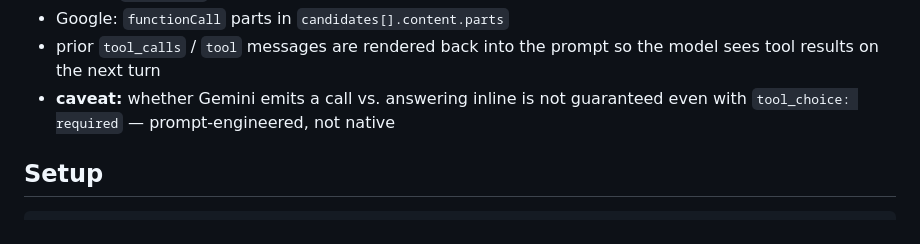
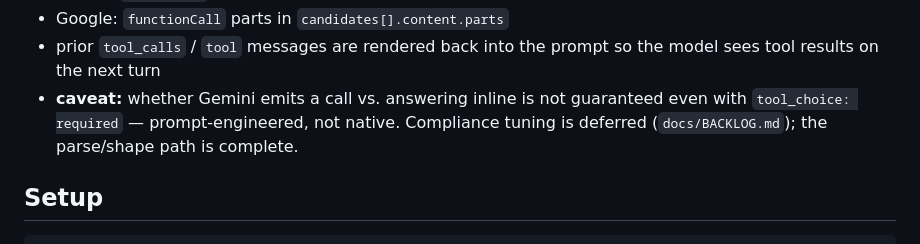
Before and after one commit to Avasz/gemini-web-to-openai-proxy, a Markdown page: README.md, the part around the change. Drawn GitHub-style.

```diff
--- a/README.md
+++ b/README.md
@@ -79,7 +79,8 @@ Phase 5 (tool / function calling) complete:
 - prior `tool_calls` / `tool` messages are rendered back into the prompt so the
   model sees tool results on the next turn
 - **caveat:** whether Gemini emits a call vs. answering inline is not guaranteed
-  even with `tool_choice: required` — prompt-engineered, not native
+  even with `tool_choice: required` — prompt-engineered, not native. Compliance
+  tuning is deferred (`docs/BACKLOG.md`); the parse/shape path is complete.
 
 ## Setup
 
```
Also changed, not shown: docs/BACKLOG.md (added, +30 -0 lines).
